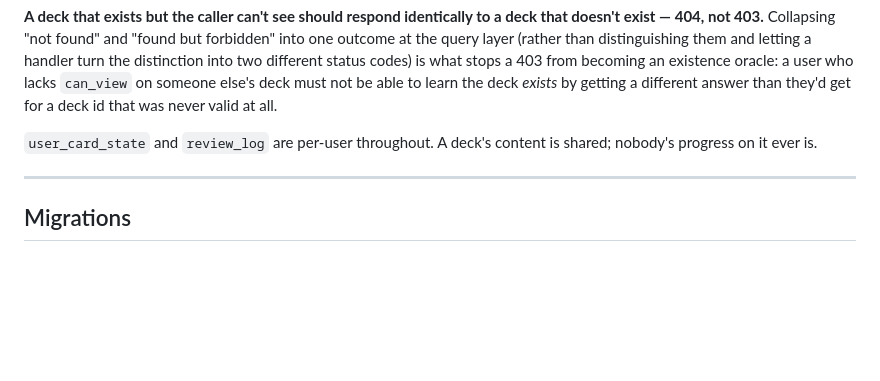
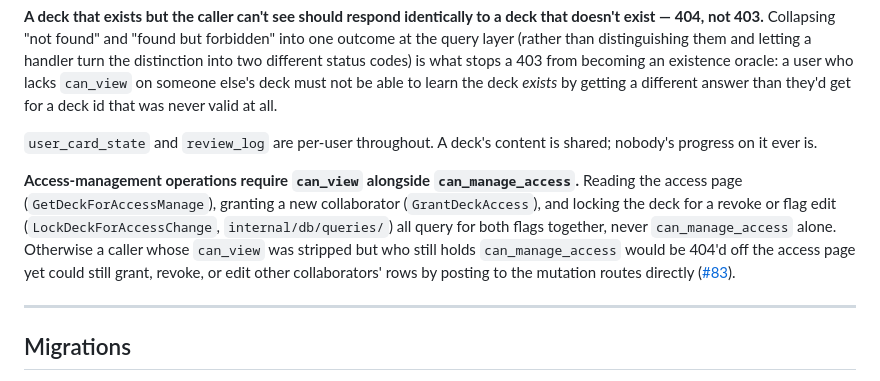
Before and after one commit to Jolls/deckshare, a Markdown page: docs/schema.md, the part around the change. Rendered like a GitHub page; blank space fills up the shorter version.

```diff
--- a/docs/schema.md
+++ b/docs/schema.md
@@ -424,6 +424,14 @@ different answer than they'd get for a deck id that was never valid at all.
 `user_card_state` and `review_log` are per-user throughout. A deck's content is shared; nobody's
 progress on it ever is.
 
+**Access-management operations require `can_view` alongside `can_manage_access`.** Reading the
+access page (`GetDeckForAccessManage`), granting a new collaborator (`GrantDeckAccess`), and
+locking the deck for a revoke or flag edit (`LockDeckForAccessChange`, `internal/db/queries/`)
+all query for both flags together, never `can_manage_access` alone. Otherwise a caller whose
+`can_view` was stripped but who still holds `can_manage_access` would be 404'd off the access
+page yet could still grant, revoke, or edit other collaborators' rows by posting to the mutation
+routes directly ([#83](https://github.com/Jolls/enshu/issues/83)).
+
 ---
 
 ## Migrations
```
Also changed, not shown: docs/schema-diagram.md (+7 -0 lines).
